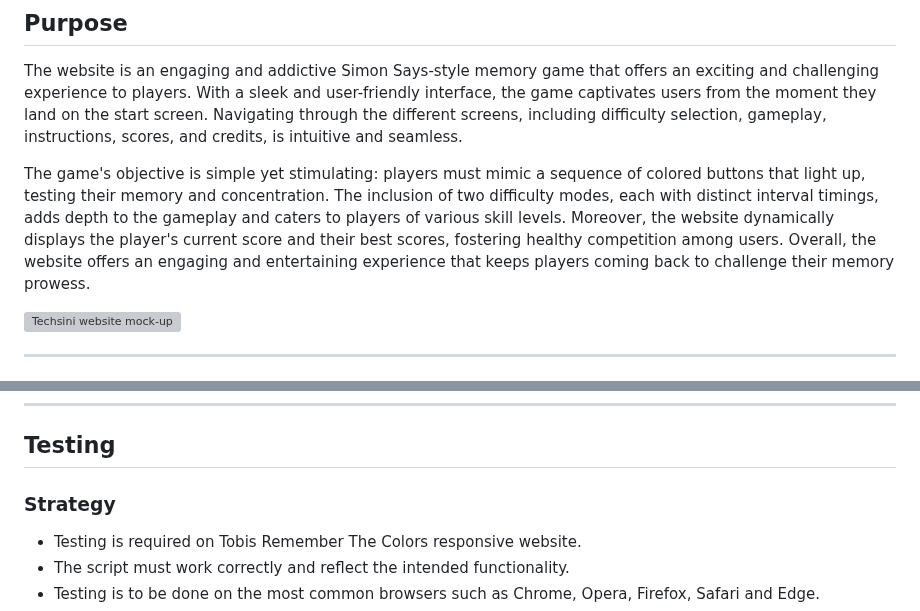
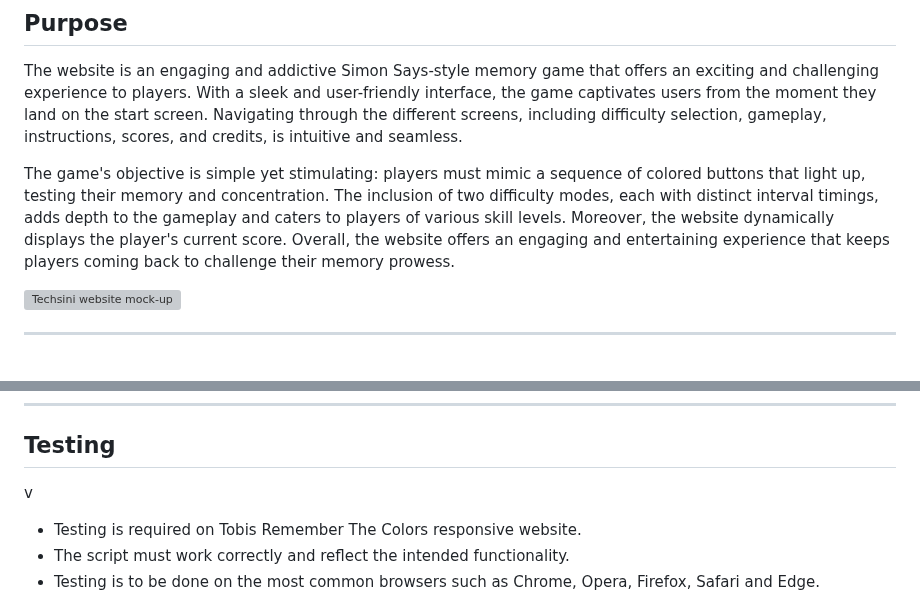
Before and after one commit to NixTS/remember-the-colors, a Markdown page: README.md, 2 parts joined by grey strips. GitHub-like rendering; grey boxes are pictures that could not be loaded.

Commit message:
docs: Update README.md

```diff
--- a/README.md
+++ b/README.md
@@ -7,7 +7,7 @@ Live Website: [Tobis "Remember The Colors" Game](https://nixts.github.io/remembe
 
 The website is an engaging and addictive Simon Says-style memory game that offers an exciting and challenging experience to players. With a sleek and user-friendly interface, the game captivates users from the moment they land on the start screen. Navigating through the different screens, including difficulty selection, gameplay, instructions, scores, and credits, is intuitive and seamless.
 
-The game's objective is simple yet stimulating: players must mimic a sequence of colored buttons that light up, testing their memory and concentration. The inclusion of two difficulty modes, each with distinct interval timings, adds depth to the gameplay and caters to players of various skill levels. Moreover, the website dynamically displays the player's current score and their best scores, fostering healthy competition among users. Overall, the website offers an engaging and entertaining experience that keeps players coming back to challenge their memory prowess.
+The game's objective is simple yet stimulating: players must mimic a sequence of colored buttons that light up, testing their memory and concentration. The inclusion of two difficulty modes, each with distinct interval timings, adds depth to the gameplay and caters to players of various skill levels. Moreover, the website dynamically displays the player's current score. Overall, the website offers an engaging and entertaining experience that keeps players coming back to challenge their memory prowess.
 
 ![Techsini website mock-up](media/readme-images/techsini-mockup.jpg)
 
@@ -195,9 +195,7 @@ A credits screen has been added to allow the user to visit the creators website
 ***
 
 ## **Testing**
-
-### **Strategy**
-
+v
 + Testing is required on Tobis Remember The Colors responsive website.
 + The script must work correctly and reflect the intended functionality.
 + Testing is to be done on the most common browsers such as Chrome, Opera, Firefox, Safari and Edge.
```
